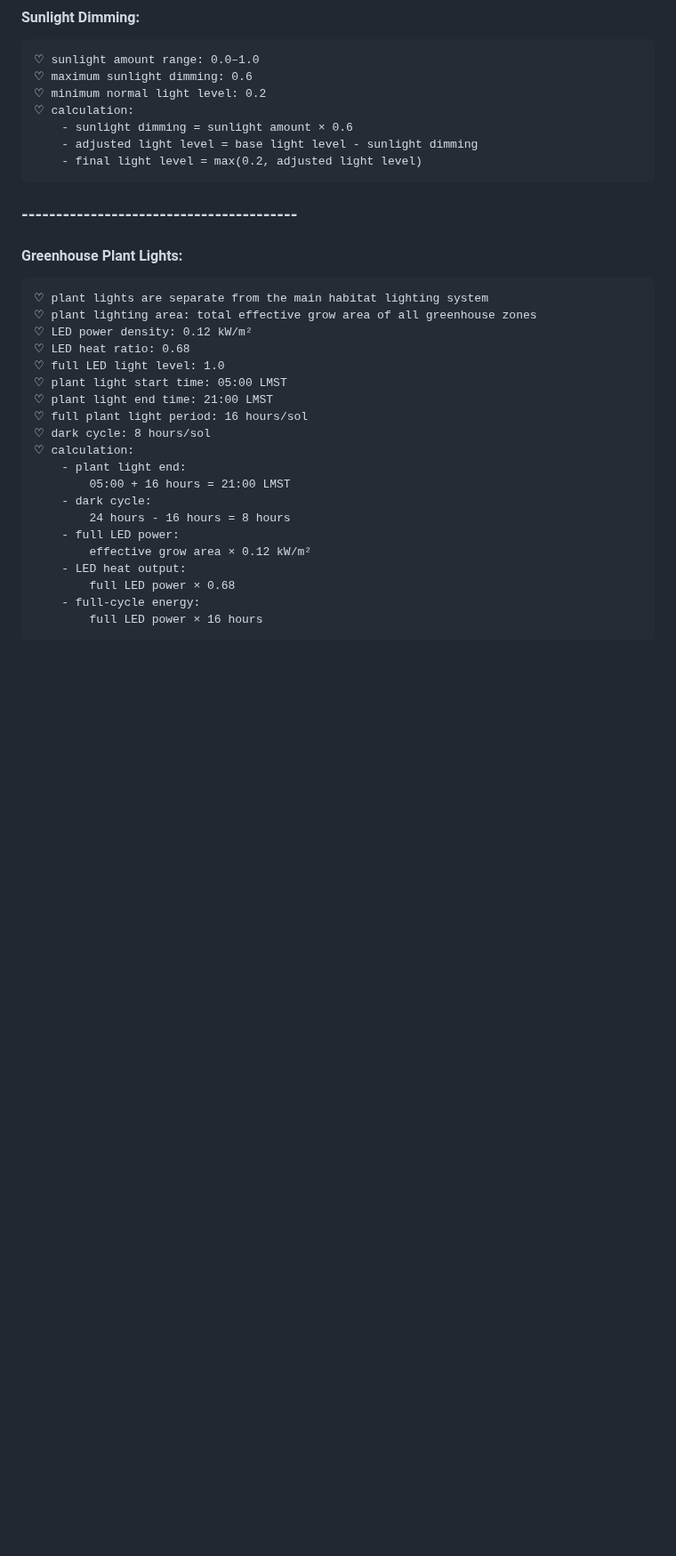
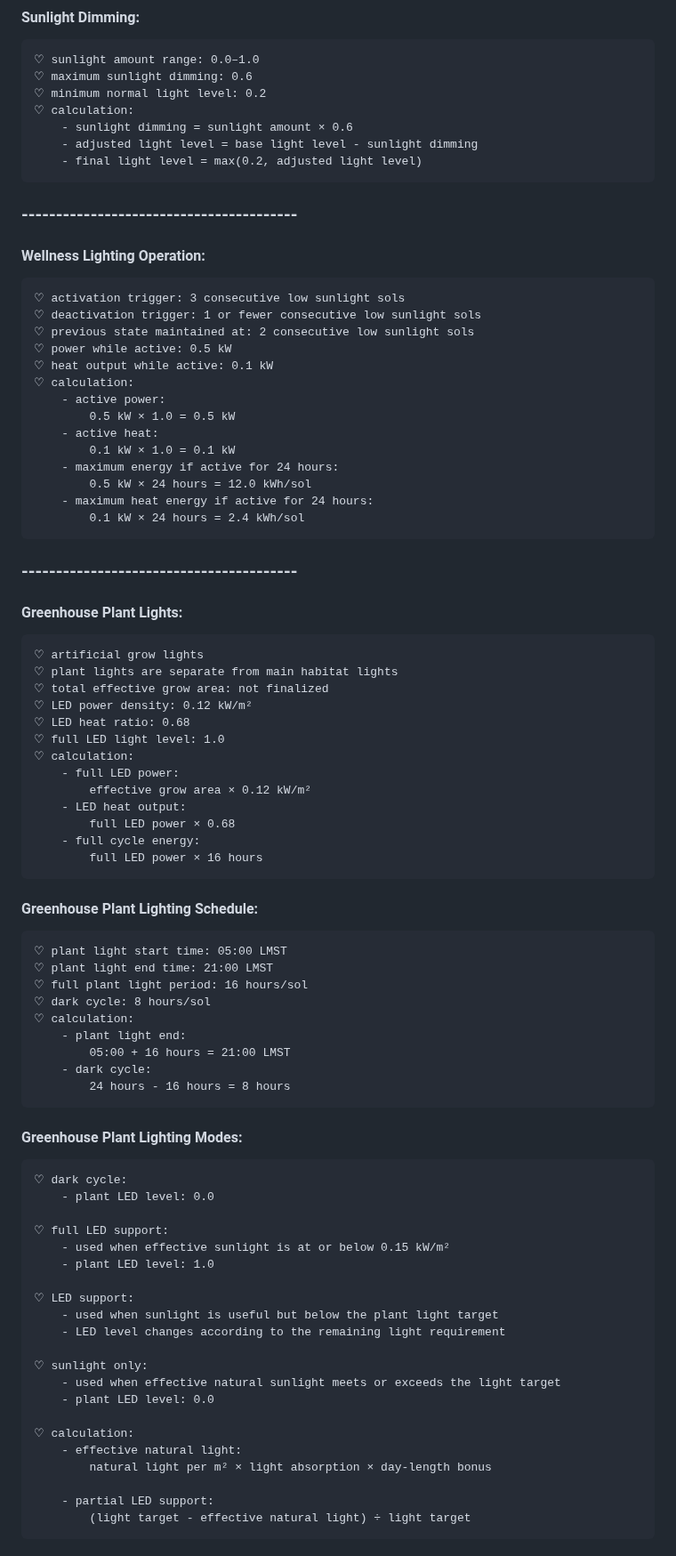
Before and after one commit to Adore2113/MarsHSim, a Markdown page: docs/creation_notes/lights.md, the part around one of its changes. Shown at 89% size. Drawn GitHub-style; blank space fills up the shorter version.

```diff
--- a/docs/creation_notes/lights.md
+++ b/docs/creation_notes/lights.md
@@ -73,15 +74,43 @@
         - final light level = max(0.2, adjusted light level)
 
 
+### ----------------------------------------
+
+#### Wellness Lighting Operation:
+    ♡ activation trigger: 3 consecutive low sunlight sols
+    ♡ deactivation trigger: 1 or fewer consecutive low sunlight sols
+    ♡ previous state maintained at: 2 consecutive low sunlight sols
+    ♡ power while active: 0.5 kW
+    ♡ heat output while active: 0.1 kW
+    ♡ calculation:
+        - active power:
+            0.5 kW × 1.0 = 0.5 kW
+        - active heat:
+            0.1 kW × 1.0 = 0.1 kW
+        - maximum energy if active for 24 hours:
+            0.5 kW × 24 hours = 12.0 kWh/sol
+        - maximum heat energy if active for 24 hours:
+            0.1 kW × 24 hours = 2.4 kWh/sol
 
 
 ### ----------------------------------------
+
 #### Greenhouse Plant Lights:
-    ♡ plant lights are separate from the main habitat lighting system
-    ♡ plant lighting area: total effective grow area of all greenhouse zones
+    ♡ artificial grow lights
+    ♡ plant lights are separate from main habitat lights
+    ♡ total effective grow area: not finalized
     ♡ LED power density: 0.12 kW/m²
     ♡ LED heat ratio: 0.68
     ♡ full LED light level: 1.0
+    ♡ calculation:
+        - full LED power:
+            effective grow area × 0.12 kW/m²
+        - LED heat output:
+            full LED power × 0.68
+        - full cycle energy:
+            full LED power × 16 hours
+
+#### Greenhouse Plant Lighting Schedule:
     ♡ plant light start time: 05:00 LMST
     ♡ plant light end time: 21:00 LMST
     ♡ full plant light period: 16 hours/sol
@@ -91,9 +120,28 @@
             05:00 + 16 hours = 21:00 LMST
         - dark cycle:
             24 hours - 16 hours = 8 hours
-        - full LED power:
-            effective grow area × 0.12 kW/m²
-        - LED heat output:
-            full LED power × 0.68
-        - full-cycle energy:
-            full LED power × 16 hours
+
+#### Greenhouse Plant Lighting Modes:
+    ♡ dark cycle:
+        - plant LED level: 0.0
+
+    ♡ full LED support:
+        - used when effective sunlight is at or below 0.15 kW/m²
+        - plant LED level: 1.0
+
+    ♡ LED support:
+        - used when sunlight is useful but below the plant light target
+        - LED level changes according to the remaining light requirement
+
+    ♡ sunlight only:
+        - used when effective natural sunlight meets or exceeds the light target
+        - plant LED level: 0.0
+
+    ♡ calculation:
+        - effective natural light:
+            natural light per m² × light absorption × day-length bonus
+
+        - partial LED support:
+            (light target - effective natural light) ÷ light target
+
+
```
Also changed, not shown: other parts of docs/creation_notes/lights.md (+96 -13 lines).
